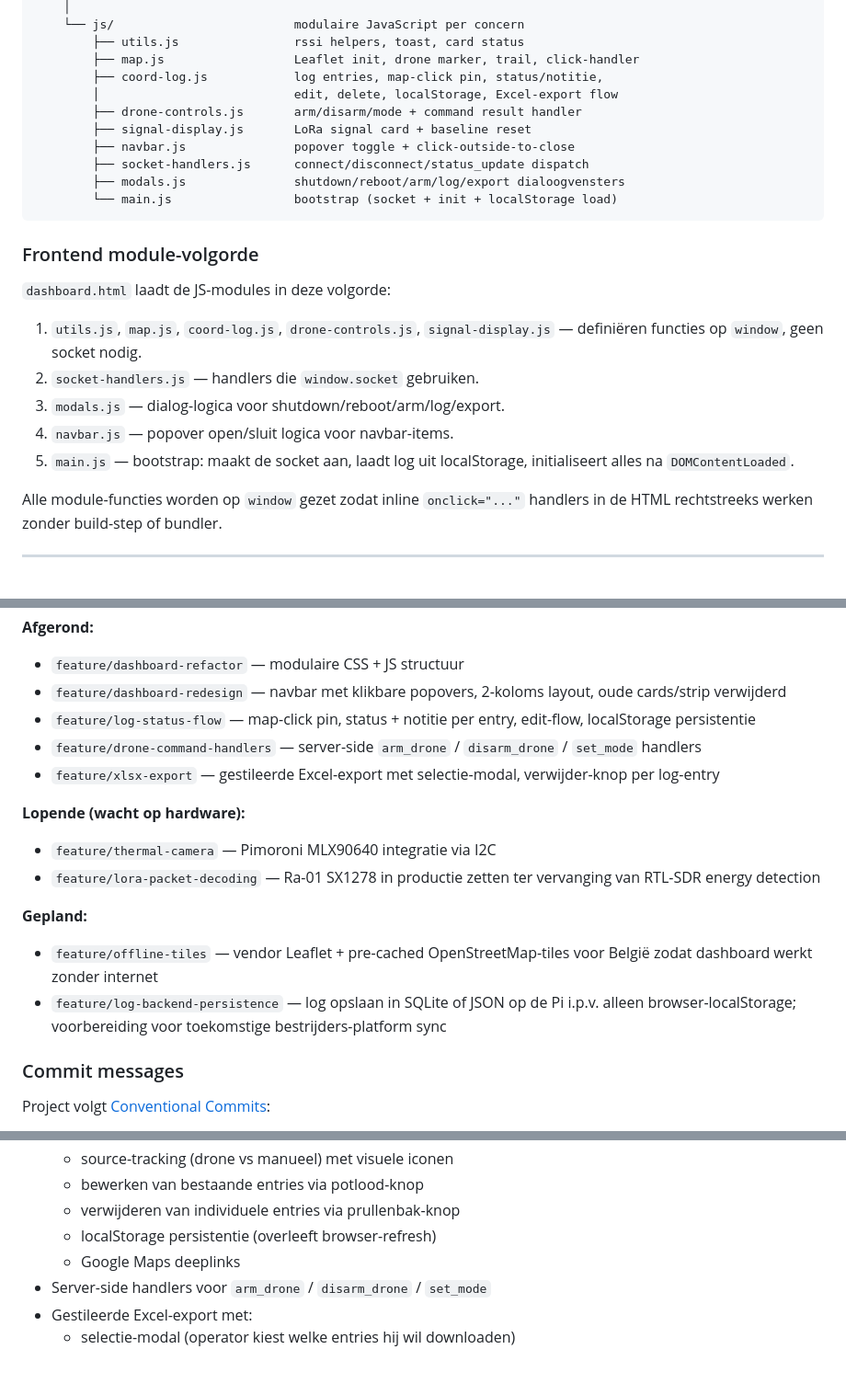
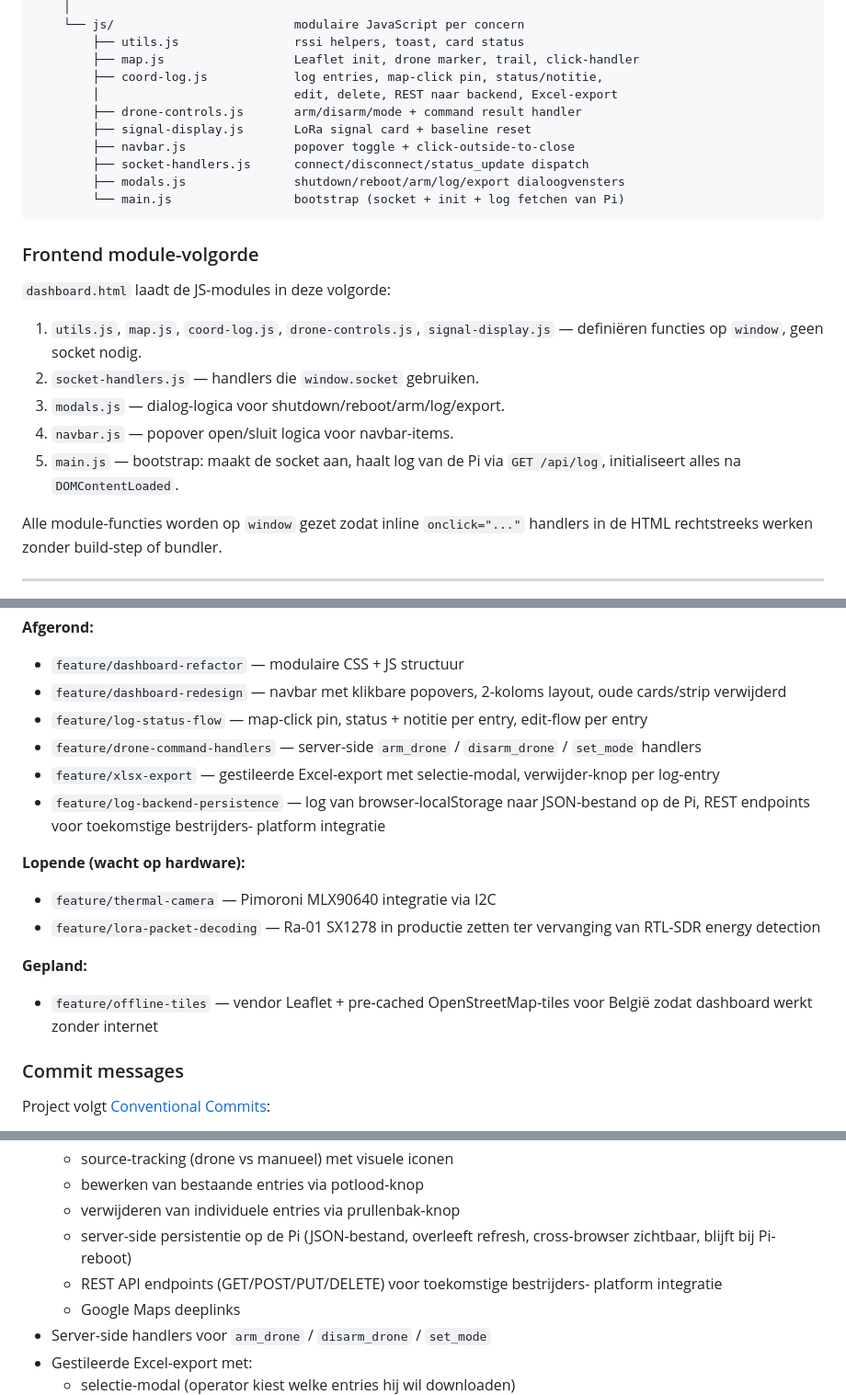
Before and after one commit to kianvdb/hornet-tracker, a Markdown page: README.md, 3 parts joined by grey strips. Shown at 92% size. Rendered like a GitHub page; blank space fills up the shorter version.

Commit message:
docs(readme): backend log-persistentie afgerond, localStorage uit

````diff
--- a/README.md
+++ b/README.md
@@ -251,13 +255,13 @@ hornet-tracker/
         ├── utils.js                rssi helpers, toast, card status
         ├── map.js                  Leaflet init, drone marker, trail, click-handler
         ├── coord-log.js            log entries, map-click pin, status/notitie,
-        │                           edit, delete, localStorage, Excel-export flow
+        │                           edit, delete, REST naar backend, Excel-export
         ├── drone-controls.js       arm/disarm/mode + command result handler
         ├── signal-display.js       LoRa signal card + baseline reset
         ├── navbar.js               popover toggle + click-outside-to-close
         ├── socket-handlers.js      connect/disconnect/status_update dispatch
         ├── modals.js               shutdown/reboot/arm/log/export dialoogvensters
-        └── main.js                 bootstrap (socket + init + localStorage load)
+        └── main.js                 bootstrap (socket + init + log fetchen van Pi)
 ```
 
 ### Frontend module-volgorde
@@ -269,8 +273,8 @@ hornet-tracker/
 2. `socket-handlers.js` — handlers die `window.socket` gebruiken.
 3. `modals.js` — dialog-logica voor shutdown/reboot/arm/log/export.
 4. `navbar.js` — popover open/sluit logica voor navbar-items.
-5. `main.js` — bootstrap: maakt de socket aan, laadt log uit localStorage,
-   initialiseert alles na `DOMContentLoaded`.
+5. `main.js` — bootstrap: maakt de socket aan, haalt log van de Pi via
+   `GET /api/log`, initialiseert alles na `DOMContentLoaded`.
 
 Alle module-functies worden op `window` gezet zodat inline
 `onclick="..."` handlers in de HTML rechtstreeks werken zonder
@@ -336,11 +340,14 @@ feature inzoomen op de chronologie van een onderdeel.
 - `feature/dashboard-redesign` — navbar met klikbare popovers, 2-koloms
   layout, oude cards/strip verwijderd
 - `feature/log-status-flow` — map-click pin, status + notitie per entry,
-  edit-flow, localStorage persistentie
+  edit-flow per entry
 - `feature/drone-command-handlers` — server-side `arm_drone` /
   `disarm_drone` / `set_mode` handlers
 - `feature/xlsx-export` — gestileerde Excel-export met selectie-modal,
   verwijder-knop per log-entry
+- `feature/log-backend-persistence` — log van browser-localStorage naar
+  JSON-bestand op de Pi, REST endpoints voor toekomstige bestrijders-
+  platform integratie
 
 **Lopende (wacht op hardware):**
 
@@ -352,9 +359,7 @@ feature inzoomen op de chronologie van een onderdeel.
 
 - `feature/offline-tiles` — vendor Leaflet + pre-cached
   OpenStreetMap-tiles voor België zodat dashboard werkt zonder internet
-- `feature/log-backend-persistence` — log opslaan in SQLite of JSON op
-  de Pi i.p.v. alleen browser-localStorage; voorbereiding voor
-  toekomstige bestrijders-platform sync
+
 
 ### Commit messages
 
@@ -409,7 +414,10 @@ incrementele stap zonder dependencies te hoeven introduceren.
   - source-tracking (drone vs manueel) met visuele iconen
   - bewerken van bestaande entries via potlood-knop
   - verwijderen van individuele entries via prullenbak-knop
-  - localStorage persistentie (overleeft browser-refresh)
+  - server-side persistentie op de Pi (JSON-bestand, overleeft refresh,
+    cross-browser zichtbaar, blijft bij Pi-reboot)
+  - REST API endpoints (GET/POST/PUT/DELETE) voor toekomstige bestrijders-
+    platform integratie
   - Google Maps deeplinks
 - Server-side handlers voor `arm_drone` / `disarm_drone` / `set_mode`
 - Gestileerde Excel-export met:
````
Also changed, not shown: other parts of README.md (+5 -2 lines).
